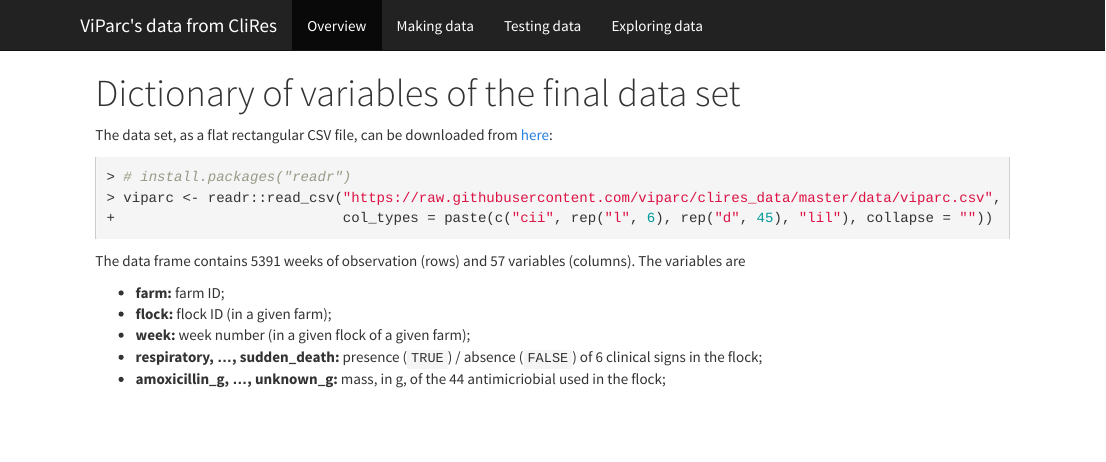
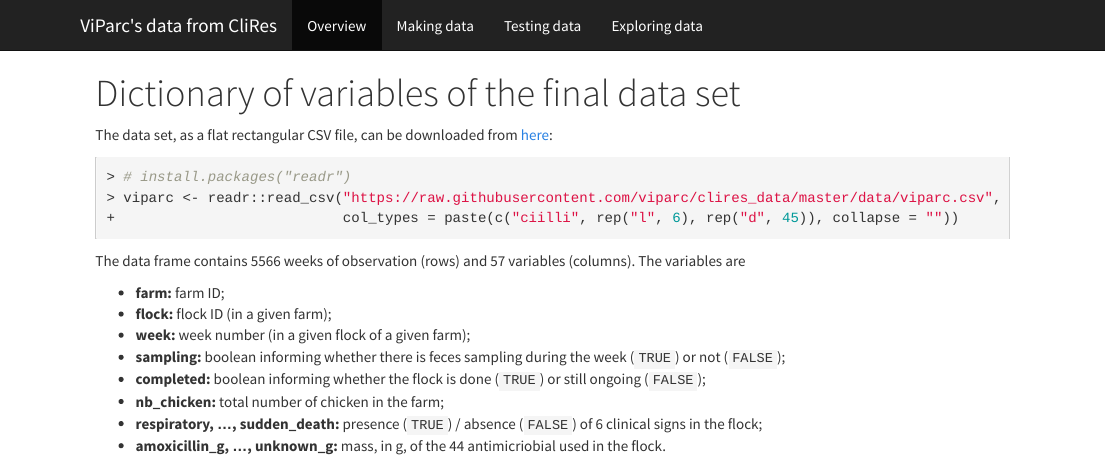
Before and after one commit to viparc/clires_data, an R Markdown document (index.Rmd): the page in a window 1100 px wide, from its top. The pictures show the output file index.html that the author committed with the source, opened offline; library style sheets and scripts come from the installed R packages.

Commit message:
Update the index with the new data structure

````diff
--- a/index.Rmd
+++ b/index.Rmd
@@ -33,7 +33,7 @@ The data set, as a flat rectangular CSV file, can be downloaded from
 ```{r}
 # install.packages("readr")
 viparc <- readr::read_csv("https://raw.githubusercontent.com/viparc/clires_data/master/data/viparc.csv",
-                          col_types = paste(c("cii", rep("l", 6), rep("d", 45), "lil"), collapse = ""))
+                          col_types = paste(c("ciilli", rep("l", 6), rep("d", 45)), collapse = ""))
 ```
 
 ```{r include = FALSE}
@@ -46,8 +46,8 @@ The data frame contains `r nrow(viparc)` weeks of observation (rows) and
 * **farm:** farm ID;
 * **flock:** flock ID (in a given farm);
 * **week:** week number (in a given flock of a given farm);
-* **respiratory, ..., sudden_death:** presence (`TRUE`) / absence (`FALSE`) of 6 clinical signs in the flock;
-* **amoxicillin_g, ..., unknown_g:** mass, in g, of the `r nb_ab` antimicriobial used in the flock;
+* **sampling:** boolean informing whether there is feces sampling during the week (`TRUE`) or not (`FALSE`);
 * **completed:** boolean informing whether the flock is done (`TRUE`) or still ongoing (`FALSE`);
 * **nb_chicken:** total number of chicken in the farm;
-* **sampling:** boolean informing whether there is feces sampling during the week (`TRUE`) or not (`FALSE`).
+* **respiratory, ..., sudden_death:** presence (`TRUE`) / absence (`FALSE`) of 6 clinical signs in the flock;
+* **amoxicillin_g, ..., unknown_g:** mass, in g, of the `r nb_ab` antimicriobial used in the flock.
````
Also changed, not shown: index.html.
